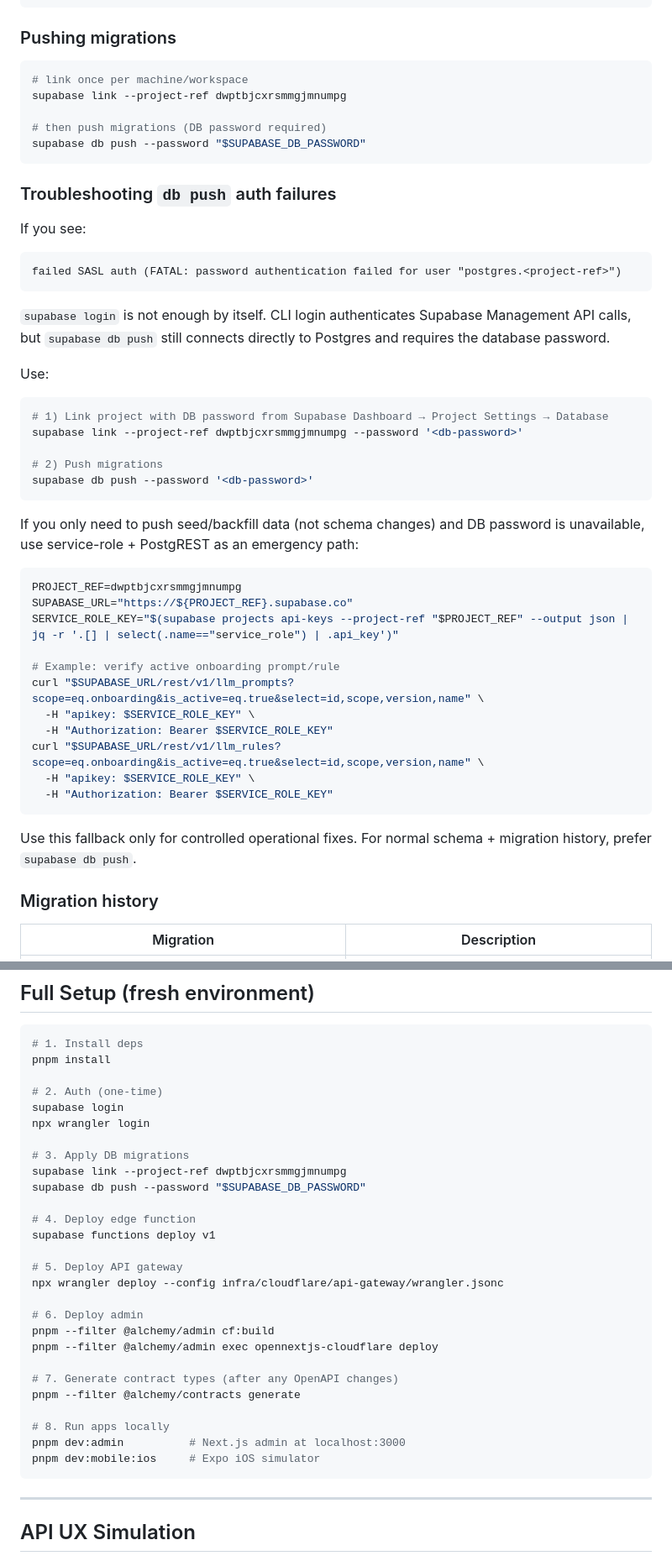
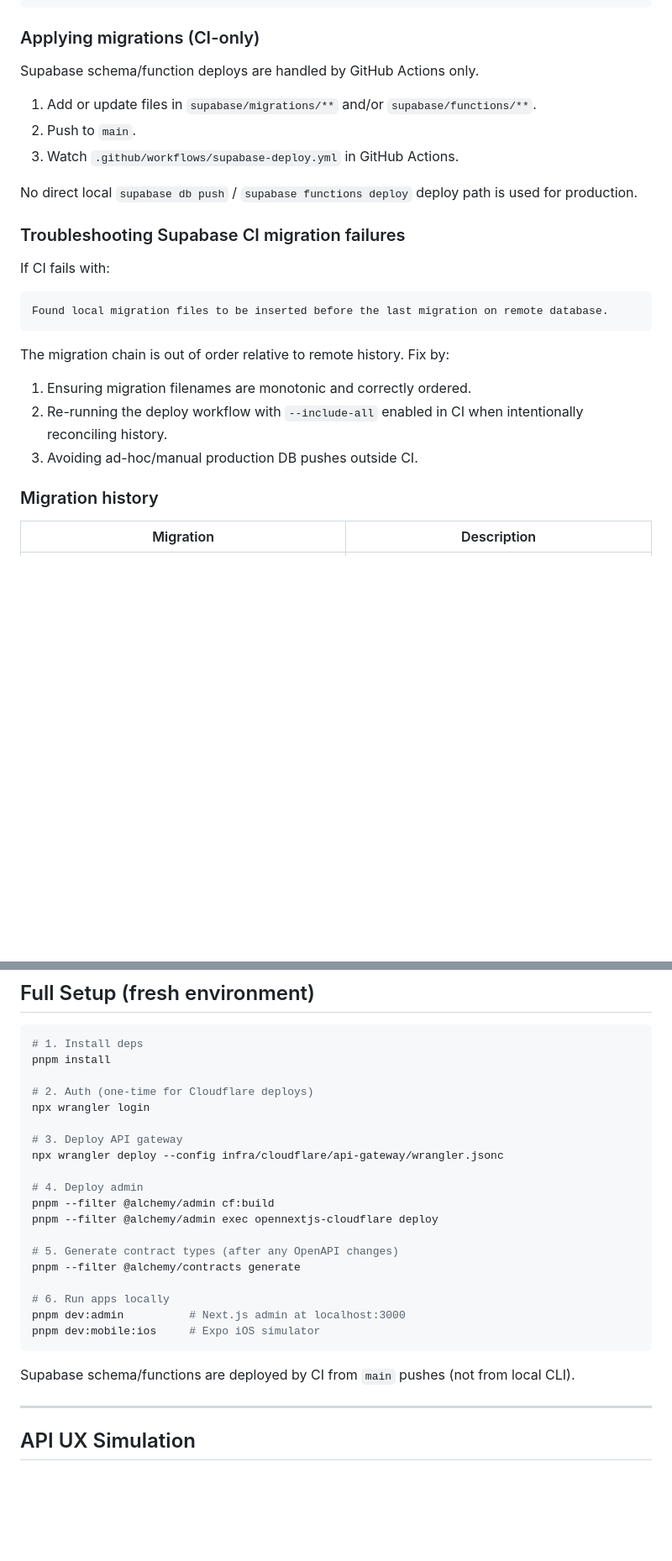
Before and after one commit to johnroa/alchemy, a Markdown page: README.md, 2 parts joined by grey strips. Shown at 84% size. Rendered like a GitHub page; blank space fills up the shorter version.

Commit message:
docs: enforce CI-only supabase deploy instructions

````diff
--- a/README.md
+++ b/README.md
@@ -280,53 +280,29 @@ set name = excluded.name,
     is_active = excluded.is_active;
 ```
 
-### Pushing migrations
+### Applying migrations (CI-only)
 
-```bash
-# link once per machine/workspace
-supabase link --project-ref dwptbjcxrsmmgjmnumpg
+Supabase schema/function deploys are handled by GitHub Actions only.
 
-# then push migrations (DB password required)
-supabase db push --password "$SUPABASE_DB_PASSWORD"
+1. Add or update files in `supabase/migrations/**` and/or `supabase/functions/**`.
+2. Push to `main`.
+3. Watch `.github/workflows/supabase-deploy.yml` in GitHub Actions.
+
+No direct local `supabase db push` / `supabase functions deploy` deploy path is used for production.
+
+### Troubleshooting Supabase CI migration failures
+
+If CI fails with:
+
+```text
+Found local migration files to be inserted before the last migration on remote database.
 ```
 
-### Troubleshooting `db push` auth failures
+The migration chain is out of order relative to remote history. Fix by:
 
-If you see:
-
-```text
-failed SASL auth (FATAL: password authentication failed for user "postgres.<project-ref>")
-```
-
-`supabase login` is not enough by itself. CLI login authenticates Supabase Management API calls, but `supabase db push` still connects directly to Postgres and requires the database password.
-
-Use:
-
-```bash
-# 1) Link project with DB password from Supabase Dashboard → Project Settings → Database
-supabase link --project-ref dwptbjcxrsmmgjmnumpg --password '<db-password>'
-
-# 2) Push migrations
-supabase db push --password '<db-password>'
-```
-
-If you only need to push seed/backfill data (not schema changes) and DB password is unavailable, use service-role + PostgREST as an emergency path:
-
-```bash
-PROJECT_REF=dwptbjcxrsmmgjmnumpg
-SUPABASE_URL="https://${PROJECT_REF}.supabase.co"
-SERVICE_ROLE_KEY="$(supabase projects api-keys --project-ref "$PROJECT_REF" --output json | jq -r '.[] | select(.name=="service_role") | .api_key')"
-
-# Example: verify active onboarding prompt/rule
-curl "$SUPABASE_URL/rest/v1/llm_prompts?scope=eq.onboarding&is_active=eq.true&select=id,scope,version,name" \
-  -H "apikey: $SERVICE_ROLE_KEY" \
-  -H "Authorization: Bearer $SERVICE_ROLE_KEY"
-curl "$SUPABASE_URL/rest/v1/llm_rules?scope=eq.onboarding&is_active=eq.true&select=id,scope,version,name" \
-  -H "apikey: $SERVICE_ROLE_KEY" \
-  -H "Authorization: Bearer $SERVICE_ROLE_KEY"
-```
-
-Use this fallback only for controlled operational fixes. For normal schema + migration history, prefer `supabase db push`.
+1. Ensuring migration filenames are monotonic and correctly ordered.
+2. Re-running the deploy workflow with `--include-all` enabled in CI when intentionally reconciling history.
+3. Avoiding ad-hoc/manual production DB pushes outside CI.
 
 ### Migration history
 
@@ -485,31 +442,25 @@ curl https://api.cookwithalchemy.com/v1/healthz
 # 1. Install deps
 pnpm install
 
-# 2. Auth (one-time)
-supabase login
+# 2. Auth (one-time for Cloudflare deploys)
 npx wrangler login
 
-# 3. Apply DB migrations
-supabase link --project-ref dwptbjcxrsmmgjmnumpg
-supabase db push --password "$SUPABASE_DB_PASSWORD"
-
-# 4. Deploy edge function
-supabase functions deploy v1
-
-# 5. Deploy API gateway
+# 3. Deploy API gateway
 npx wrangler deploy --config infra/cloudflare/api-gateway/wrangler.jsonc
 
-# 6. Deploy admin
+# 4. Deploy admin
 pnpm --filter @alchemy/admin cf:build
 pnpm --filter @alchemy/admin exec opennextjs-cloudflare deploy
 
-# 7. Generate contract types (after any OpenAPI changes)
+# 5. Generate contract types (after any OpenAPI changes)
 pnpm --filter @alchemy/contracts generate
 
-# 8. Run apps locally
+# 6. Run apps locally
 pnpm dev:admin          # Next.js admin at localhost:3000
 pnpm dev:mobile:ios     # Expo iOS simulator
 ```
+
+Supabase schema/functions are deployed by CI from `main` pushes (not from local CLI).
 
 ---
 
````
Also changed, not shown: other parts of README.md (+2 -21 lines).
